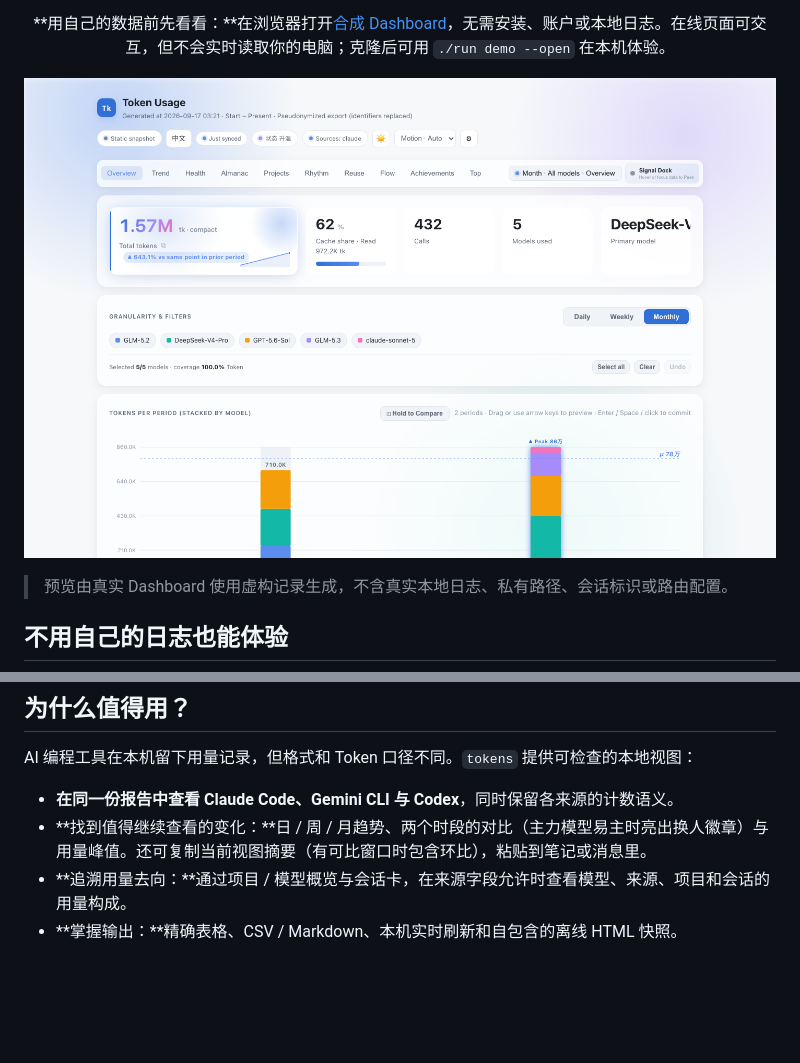
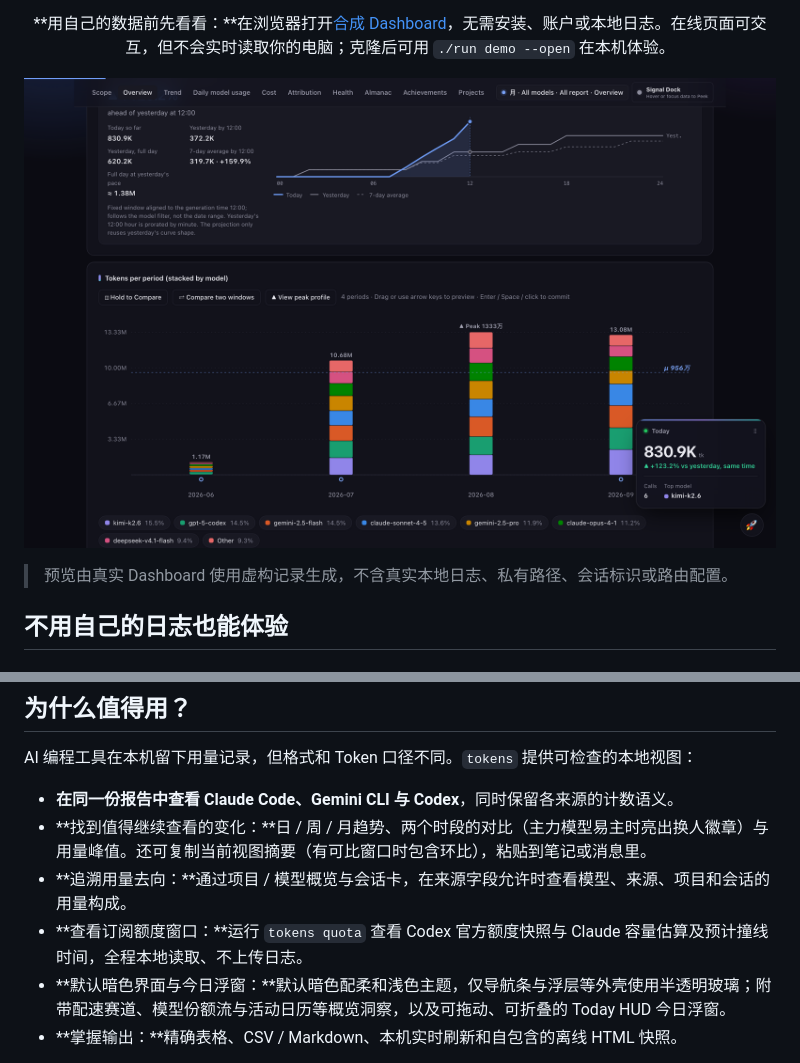
Before and after one commit to LingXi-fur/tokens, a Markdown page: README.zh-CN.md, 2 parts joined by grey strips. GitHub-like rendering; pictures changed too: docs/assets/readme-preview.png; blank space fills up the shorter version.

```diff
--- a/README.zh-CN.md
+++ b/README.zh-CN.md
@@ -34,6 +34,8 @@ AI 编程工具在本机留下用量记录，但格式和 Token 口径不同。`
 - **在同一份报告中查看 Claude Code、Gemini CLI 与 Codex**，同时保留各来源的计数语义。
 - **找到值得继续查看的变化：**日 / 周 / 月趋势、两个时段的对比（主力模型易主时亮出换人徽章）与用量峰值。还可复制当前视图摘要（有可比窗口时包含环比），粘贴到笔记或消息里。
 - **追溯用量去向：**通过项目 / 模型概览与会话卡，在来源字段允许时查看模型、来源、项目和会话的用量构成。
+- **查看订阅额度窗口：**运行 `tokens quota` 查看 Codex 官方额度快照与 Claude 容量估算及预计撞线时间，全程本地读取、不上传日志。
+- **默认暗色界面与今日浮窗：**默认暗色配柔和浅色主题，仅导航条与浮层等外壳使用半透明玻璃；附带配速赛道、模型份额流与活动日历等概览洞察，以及可拖动、可折叠的 Today HUD 今日浮窗。
 - **掌握输出：**精确表格、CSV / Markdown、本机实时刷新和自包含的离线 HTML 快照。
 
 本地 CLI 与 Dashboard 无需账户、遥测端点、托管后端或外部运行资源；AI 编程工具和本站有各自的网络政策。核心解析、聚合、报告和回环服务使用 Python 标准库。Windows 另需纯数据包 `tzdata` 才能稳定使用 IANA 时区。
```
Also changed, not shown: README.md (+2 -0 lines), 7 other files.
